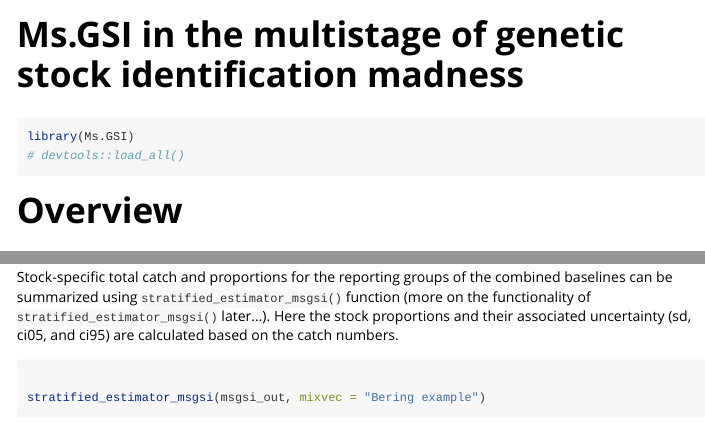
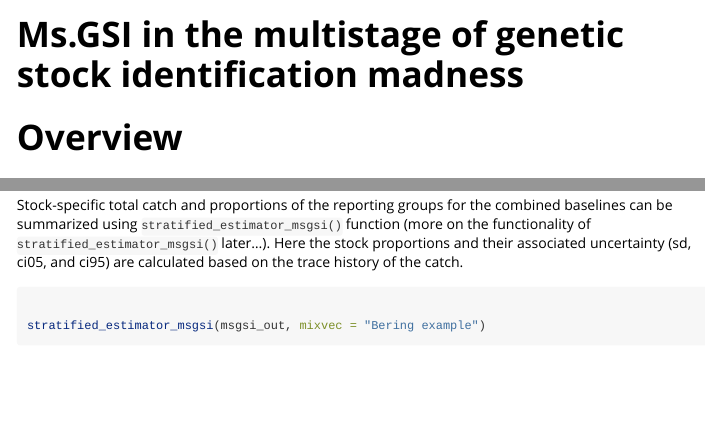
Before and after one commit to boppingshoe/Ms.GSI, an R Markdown document (vignettes/msgsi_vignette.Rmd): the page in a window 1100 px wide, from its top, and a second part further down, joined at a grey line. Rendered offline with R 4.5, knitr and Pandoc, with nearby package versions; code that draws random numbers runs with fixed seeds of ours; some code elsewhere in the file could not run offline; common packages that the code uses without loading them are loaded.

Commit message:
update vignette stratified_estimator_msgsi() for summarizing sstc output

````diff
--- a/vignettes/msgsi_vignette.Rmd
+++ b/vignettes/msgsi_vignette.Rmd
@@ -16,7 +16,7 @@ knitr::opts_chunk$set(
 )
 ```
 
-```{r setup}
+```{r setup, include=FALSE}
 library(Ms.GSI)
 # devtools::load_all()
 
@@ -177,7 +177,7 @@ msgsi_out$sstc_trace_t2
 
 ```
 
-Stock-specific total catch and proportions for the reporting groups of the combined baselines can be summarized using `stratified_estimator_msgsi()` function (more on the functionality of `stratified_estimator_msgsi()` later...). Here the stock proportions and their associated uncertainty (sd, ci05, and ci95) are calculated based on the catch numbers.
+Stock-specific total catch and proportions of the reporting groups for the combined baselines can be summarized using `stratified_estimator_msgsi()` function (more on the functionality of `stratified_estimator_msgsi()` later...). Here the stock proportions and their associated uncertainty (sd, ci05, and ci95) are calculated based on the trace history of the catch.
 
 ```{r}
 
````
